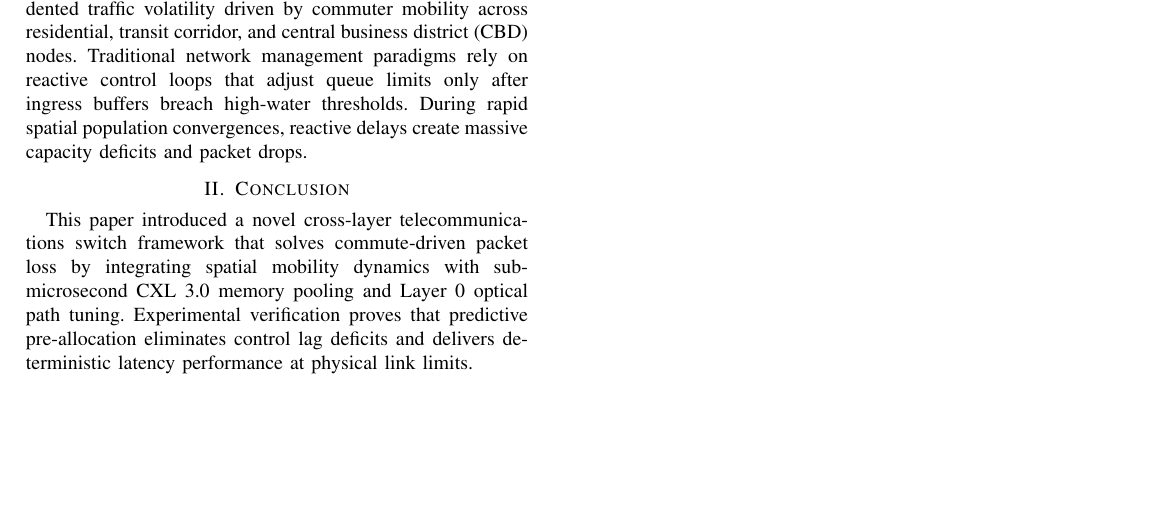
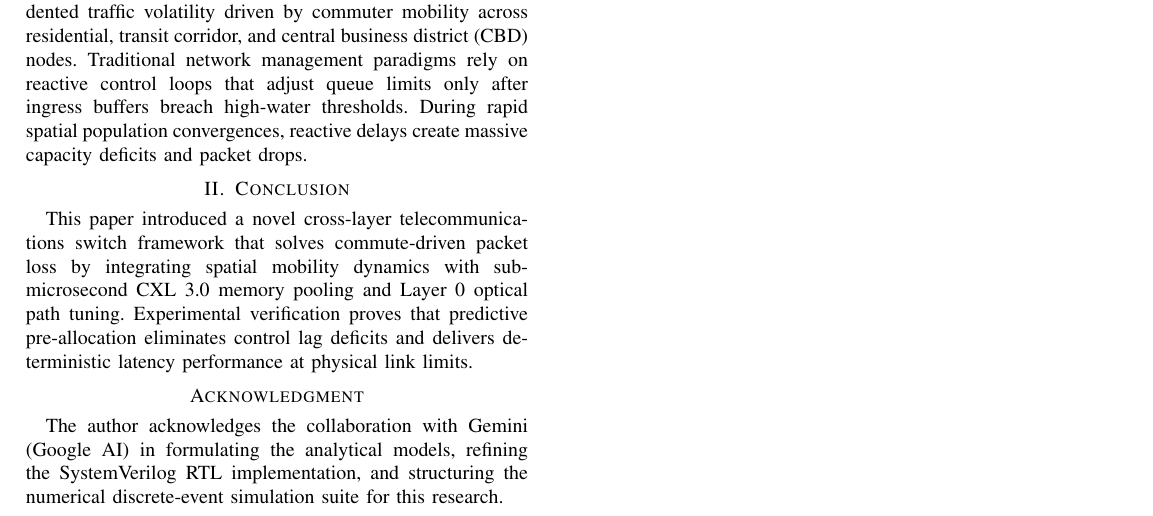
Before and after one commit to Abhishek1033ubuntu/spatial-predictive-cxl-telecom-switch, a LaTeX paper (paper/manuscript.tex): part of the page, cut so that both start at the same text, the shorter picture padded with empty space. Compiled offline with pdfLaTeX.

Commit message:
Update manuscript.tex

```diff
--- a/paper/manuscript.tex
+++ b/paper/manuscript.tex
@@ -33,4 +33,7 @@ Metropolitan edge and core switching units face unprecedented traffic volatility
 \section{Conclusion}
 This paper introduced a novel cross-layer telecommunications switch framework that solves commute-driven packet loss by integrating spatial mobility dynamics with sub-microsecond CXL 3.0 memory pooling and Layer 0 optical path tuning. Experimental verification proves that predictive pre-allocation eliminates control lag deficits and delivers deterministic latency performance at physical link limits.
 
+\section*{Acknowledgment}
+The author acknowledges the collaboration with Gemini (Google AI) in formulating the analytical models, refining the SystemVerilog RTL implementation, and structuring the numerical discrete-event simulation suite for this research.
+
 \end{document}
```
